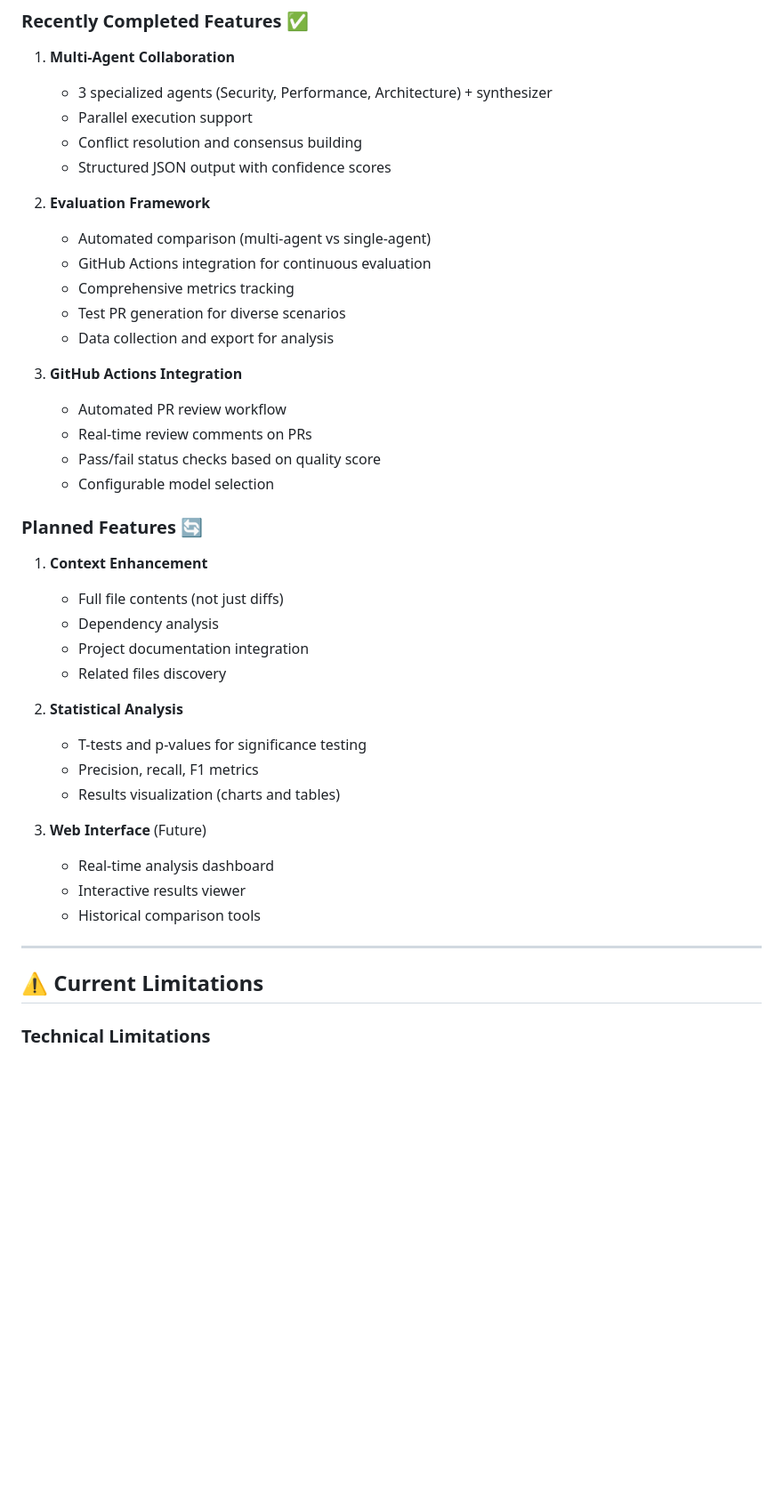
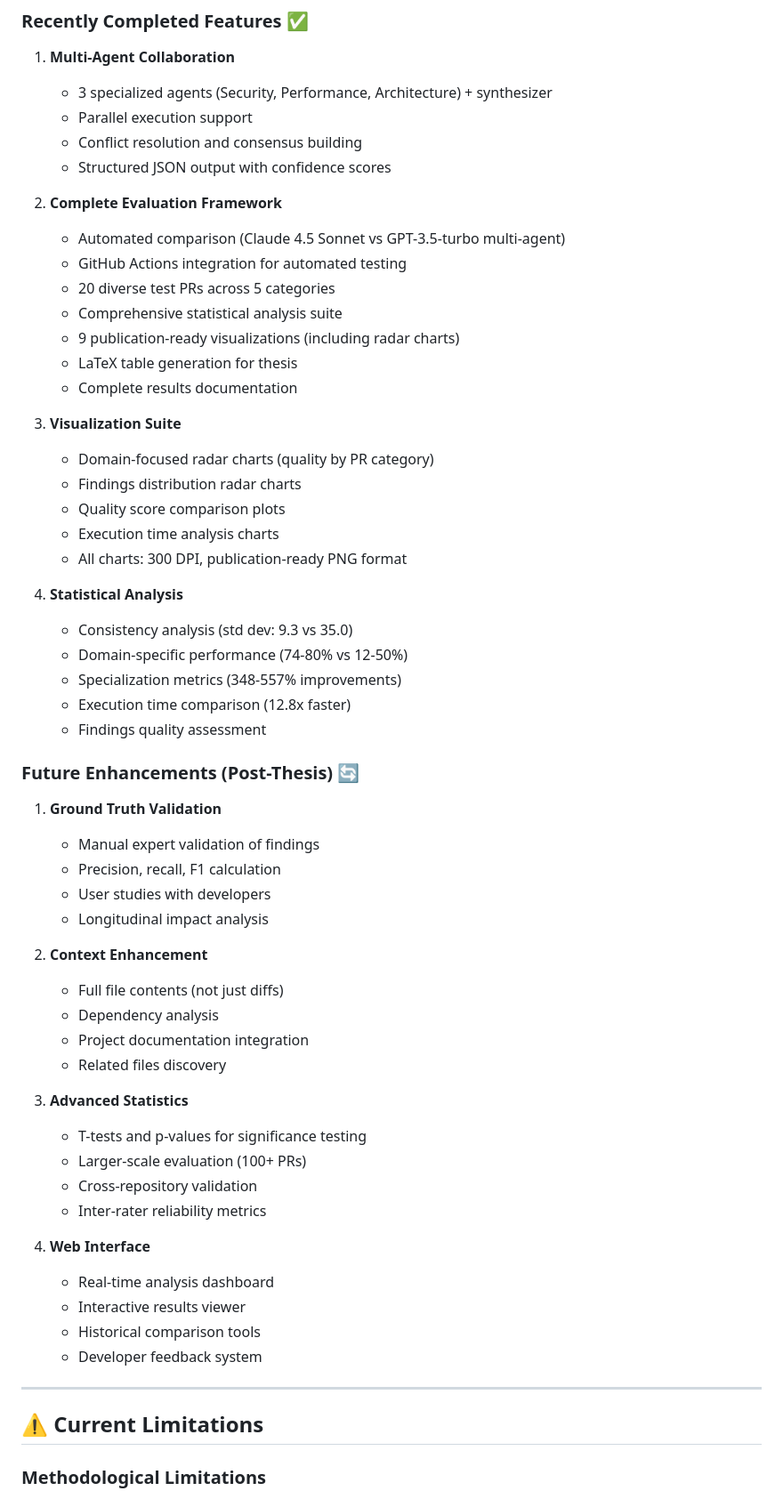
Before and after one commit to 4ndr-34/diploma-multi-agent, a Markdown page: PROJECT_OVERVIEW.md, the part around one of its changes. Shown at 89% size. GitHub-like rendering; blank space fills up the shorter version.

```diff
--- a/PROJECT_OVERVIEW.md
+++ b/PROJECT_OVERVIEW.md
@@ -654,40 +661,58 @@ diploma-multi-agent/
    - Conflict resolution and consensus building
    - Structured JSON output with confidence scores
 
-2. **Evaluation Framework**
-   - Automated comparison (multi-agent vs single-agent)
-   - GitHub Actions integration for continuous evaluation
-   - Comprehensive metrics tracking
-   - Test PR generation for diverse scenarios
-   - Data collection and export for analysis
+2. **Complete Evaluation Framework**
+   - Automated comparison (Claude 4.5 Sonnet vs GPT-3.5-turbo multi-agent)
+   - GitHub Actions integration for automated testing
+   - 20 diverse test PRs across 5 categories
+   - Comprehensive statistical analysis suite
+   - 9 publication-ready visualizations (including radar charts)
+   - LaTeX table generation for thesis
+   - Complete results documentation
 
-3. **GitHub Actions Integration**
-   - Automated PR review workflow
-   - Real-time review comments on PRs
-   - Pass/fail status checks based on quality score
-   - Configurable model selection
+3. **Visualization Suite**
+   - Domain-focused radar charts (quality by PR category)
+   - Findings distribution radar charts
+   - Quality score comparison plots
+   - Execution time analysis charts
+   - All charts: 300 DPI, publication-ready PNG format
 
-### Planned Features 🔄
+4. **Statistical Analysis**
+   - Consistency analysis (std dev: 9.3 vs 35.0)
+   - Domain-specific performance (74-80% vs 12-50%)
+   - Specialization metrics (348-557% improvements)
+   - Execution time comparison (12.8x faster)
+   - Findings quality assessment
 
-1. **Context Enhancement**
+### Future Enhancements (Post-Thesis) 🔄
+
+1. **Ground Truth Validation**
+   - Manual expert validation of findings
+   - Precision, recall, F1 calculation
+   - User studies with developers
+   - Longitudinal impact analysis
+
+2. **Context Enhancement**
    - Full file contents (not just diffs)
    - Dependency analysis
    - Project documentation integration
    - Related files discovery
 
-2. **Statistical Analysis**
+3. **Advanced Statistics**
    - T-tests and p-values for significance testing
-   - Precision, recall, F1 metrics
-   - Results visualization (charts and tables)
+   - Larger-scale evaluation (100+ PRs)
+   - Cross-repository validation
+   - Inter-rater reliability metrics
 
-3. **Web Interface** (Future)
+4. **Web Interface**
    - Real-time analysis dashboard
    - Interactive results viewer
    - Historical comparison tools
+   - Developer feedback system
 
 ---
 
 ## ⚠️ Current Limitations
 
-### Technical Limitations
+### Methodological Limitations
 
```
Also changed, not shown: other parts of PROJECT_OVERVIEW.md (+49 -20 lines).
